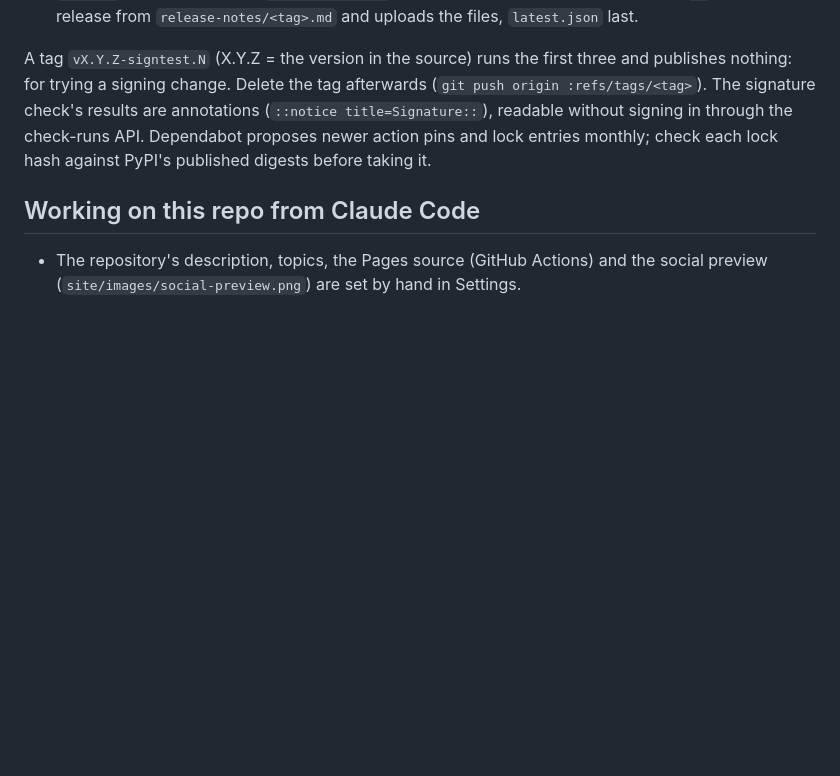
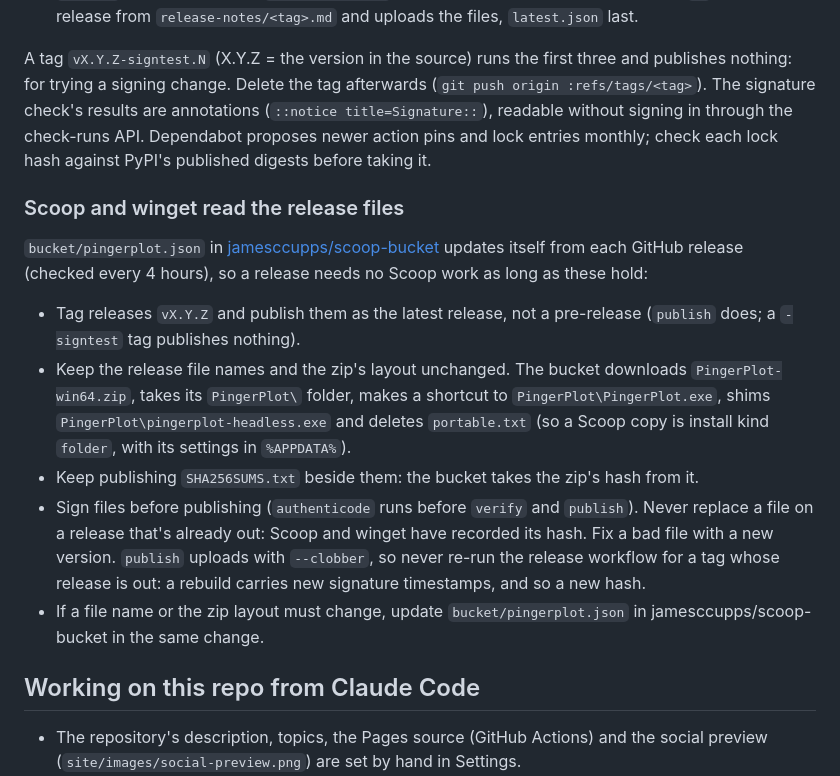
Before and after one commit to jamesccupps/PingerPlot, a Markdown page: CLAUDE.md, the part around the change. Rendered like a GitHub page; blank space fills up the shorter version.

Commit message:
CLAUDE.md: release rules the Scoop bucket depends on
The bucket's manifest updates itself from each release, by file name, zip
layout and SHA256SUMS.txt; a file replaced on a published release breaks the
hash Scoop and winget recorded. Notes that publish uploads with --clobber, so
a published tag's release workflow must not be re-run.

Co-Authored-By: Claude Opus 5.5 <noreply@anthropic.com>

```diff
--- a/CLAUDE.md
+++ b/CLAUDE.md
@@ -210,6 +210,23 @@ annotations (`::notice title=Signature::`), readable without signing in through
 Dependabot proposes newer action pins and lock entries monthly; check each lock hash against PyPI's published
 digests before taking it.
 
+### Scoop and winget read the release files
+
+`bucket/pingerplot.json` in [jamesccupps/scoop-bucket](https://github.com/jamesccupps/scoop-bucket) updates itself
+from each GitHub release (checked every 4 hours), so a release needs no Scoop work as long as these hold:
+- Tag releases `vX.Y.Z` and publish them as the latest release, not a pre-release (`publish` does; a `-signtest` tag
+  publishes nothing).
+- Keep the release file names and the zip's layout unchanged. The bucket downloads `PingerPlot-win64.zip`, takes its
+  `PingerPlot\` folder, makes a shortcut to `PingerPlot\PingerPlot.exe`, shims `PingerPlot\pingerplot-headless.exe`
+  and deletes `portable.txt` (so a Scoop copy is install kind `folder`, with its settings in `%APPDATA%`).
+- Keep publishing `SHA256SUMS.txt` beside them: the bucket takes the zip's hash from it.
+- Sign files before publishing (`authenticode` runs before `verify` and `publish`). Never replace a file on a release
+  that's already out: Scoop and winget have recorded its hash. Fix a bad file with a new version. `publish` uploads
+  with `--clobber`, so never re-run the release workflow for a tag whose release is out: a rebuild carries new
+  signature timestamps, and so a new hash.
+- If a file name or the zip layout must change, update `bucket/pingerplot.json` in jamesccupps/scoop-bucket in the
+  same change.
+
 ## Working on this repo from Claude Code
 
 - The repository's description, topics, the Pages source (GitHub Actions) and the social preview
```
